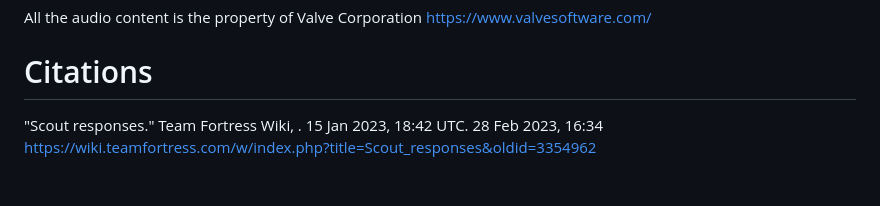
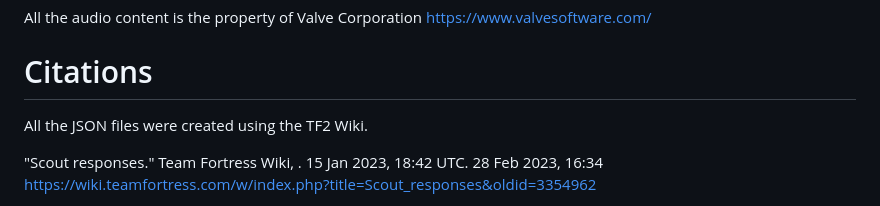
Before and after one commit to nimalzinho/TF2QuoteSearcher, a Markdown page: README.md, the part around the change. GitHub-like rendering; blank space fills up the shorter version.

```diff
--- a/README.md
+++ b/README.md
@@ -9,6 +9,7 @@ Try it out here: https://nimalzinho.github.io/TF2QuoteSearcher/
 All the audio content is the property of Valve Corporation https://www.valvesoftware.com/
 
 # Citations
+All the JSON files were created using the TF2 Wiki.
 
 "Scout responses." Team Fortress Wiki, . 15 Jan 2023, 18:42 UTC. 28 Feb 2023, 16:34
 https://wiki.teamfortress.com/w/index.php?title=Scout_responses&oldid=3354962
```
